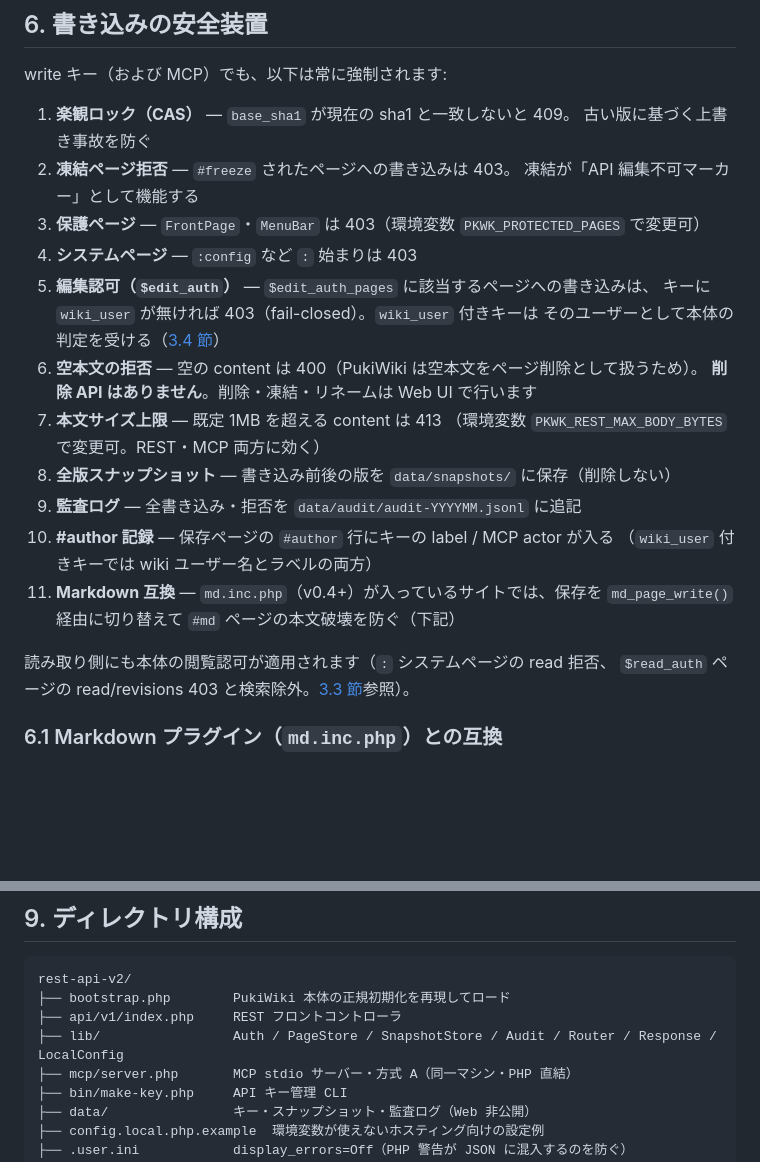
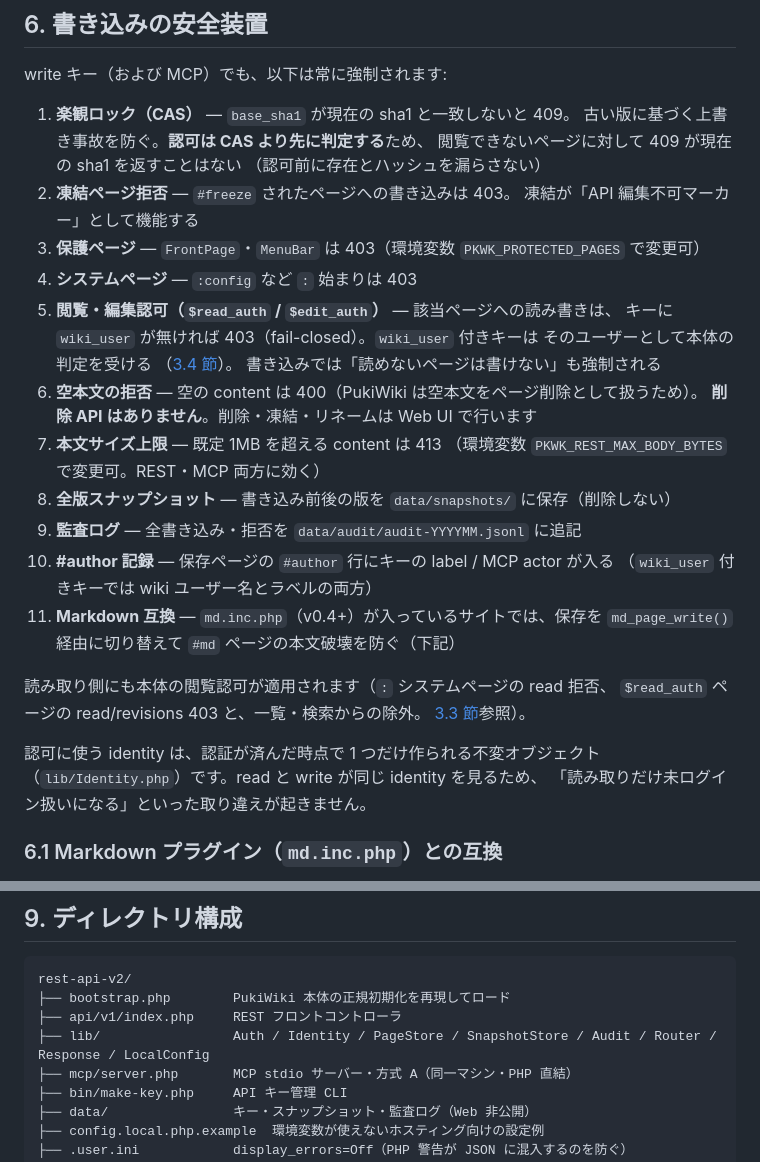
Before and after one commit to m0370/pukiwiki154_RESTAPI, a Markdown page: README.md, 2 parts joined by grey strips. GitHub-like rendering; blank space fills up the shorter version.

```diff
--- a/README.md
+++ b/README.md
@@ -395,14 +408,18 @@ read スコープのキーなら閲覧・検索のみ、write スコープなら
 write キー（および MCP）でも、以下は常に強制されます:
 
 1. **楽観ロック（CAS）** — `base_sha1` が現在の sha1 と一致しないと 409。
-   古い版に基づく上書き事故を防ぐ
+   古い版に基づく上書き事故を防ぐ。**認可は CAS より先に判定する**ため、
+   閲覧できないページに対して 409 が現在の sha1 を返すことはない
+   （認可前に存在とハッシュを漏らさない）
 2. **凍結ページ拒否** — `#freeze` されたページへの書き込みは 403。
    凍結が「API 編集不可マーカー」として機能する
 3. **保護ページ** — `FrontPage`・`MenuBar` は 403（環境変数 `PKWK_PROTECTED_PAGES` で変更可）
 4. **システムページ** — `:config` など `:` 始まりは 403
-5. **編集認可（`$edit_auth`）** — `$edit_auth_pages` に該当するページへの書き込みは、
+5. **閲覧・編集認可（`$read_auth` / `$edit_auth`）** — 該当ページへの読み書きは、
    キーに `wiki_user` が無ければ 403（fail-closed）。`wiki_user` 付きキーは
-   そのユーザーとして本体の判定を受ける（[3.4 節](#34-edit_auth-を有効にしているサイト)）
+   そのユーザーとして本体の判定を受ける
+   （[3.4 節](#34-read_auth--edit_auth-を有効にしているサイト)）。
+   書き込みでは「読めないページは書けない」も強制される
 6. **空本文の拒否** — 空の content は 400（PukiWiki は空本文をページ削除として扱うため）。
    **削除 API はありません**。削除・凍結・リネームは Web UI で行います
 7. **本文サイズ上限** — 既定 1MB を超える content は 413
@@ -415,7 +432,12 @@ write キー（および MCP）でも、以下は常に強制されます:
     `md_page_write()` 経由に切り替えて `#md` ページの本文破壊を防ぐ（下記）
 
 読み取り側にも本体の閲覧認可が適用されます（`:` システムページの read 拒否、
-`$read_auth` ページの read/revisions 403 と検索除外。[3.3 節](#33-スコープの考え方)参照）。
+`$read_auth` ページの read/revisions 403 と、一覧・検索からの除外。
+[3.3 節](#33-スコープの考え方)参照）。
+
+認可に使う identity は、認証が済んだ時点で 1 つだけ作られる不変オブジェクト
+（`lib/Identity.php`）です。read と write が同じ identity を見るため、
+「読み取りだけ未ログイン扱いになる」といった取り違えが起きません。
 
 ### 6.1 Markdown プラグイン（`md.inc.php`）との互換
 
@@ -491,7 +516,7 @@ cd pukiwiki-mcp && node --test
 rest-api-v2/
 ├── bootstrap.php        PukiWiki 本体の正規初期化を再現してロード
 ├── api/v1/index.php     REST フロントコントローラ
-├── lib/                 Auth / PageStore / SnapshotStore / Audit / Router / Response / LocalConfig
+├── lib/                 Auth / Identity / PageStore / SnapshotStore / Audit / Router / Response / LocalConfig
 ├── mcp/server.php       MCP stdio サーバー・方式 A（同一マシン・PHP 直結）
 ├── bin/make-key.php     API キー管理 CLI
 ├── data/                キー・スナップショット・監査ログ（Web 非公開）
```
Also changed, not shown: other parts of README.md (+29 -13 lines), rest-api-v2/docs/setup.md (+15 -5 lines).
